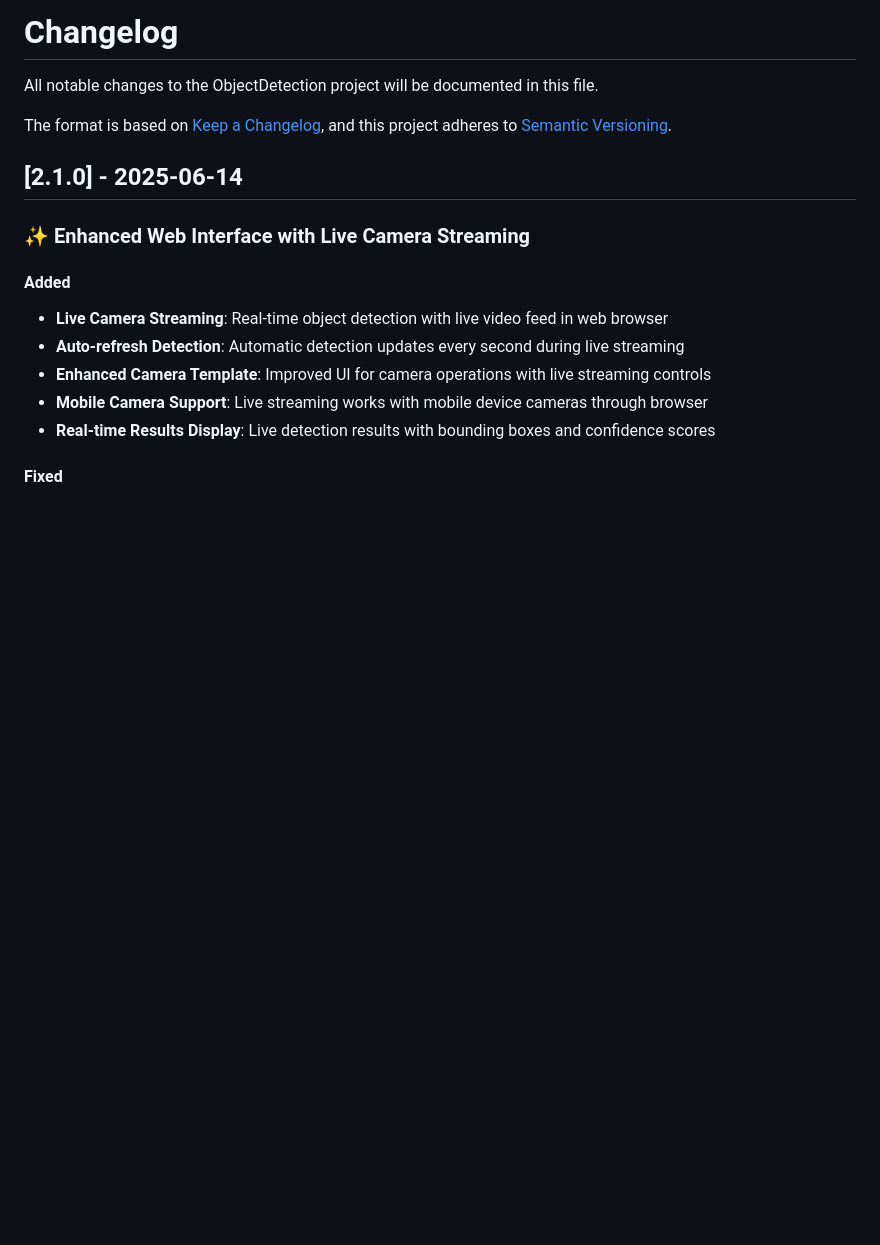
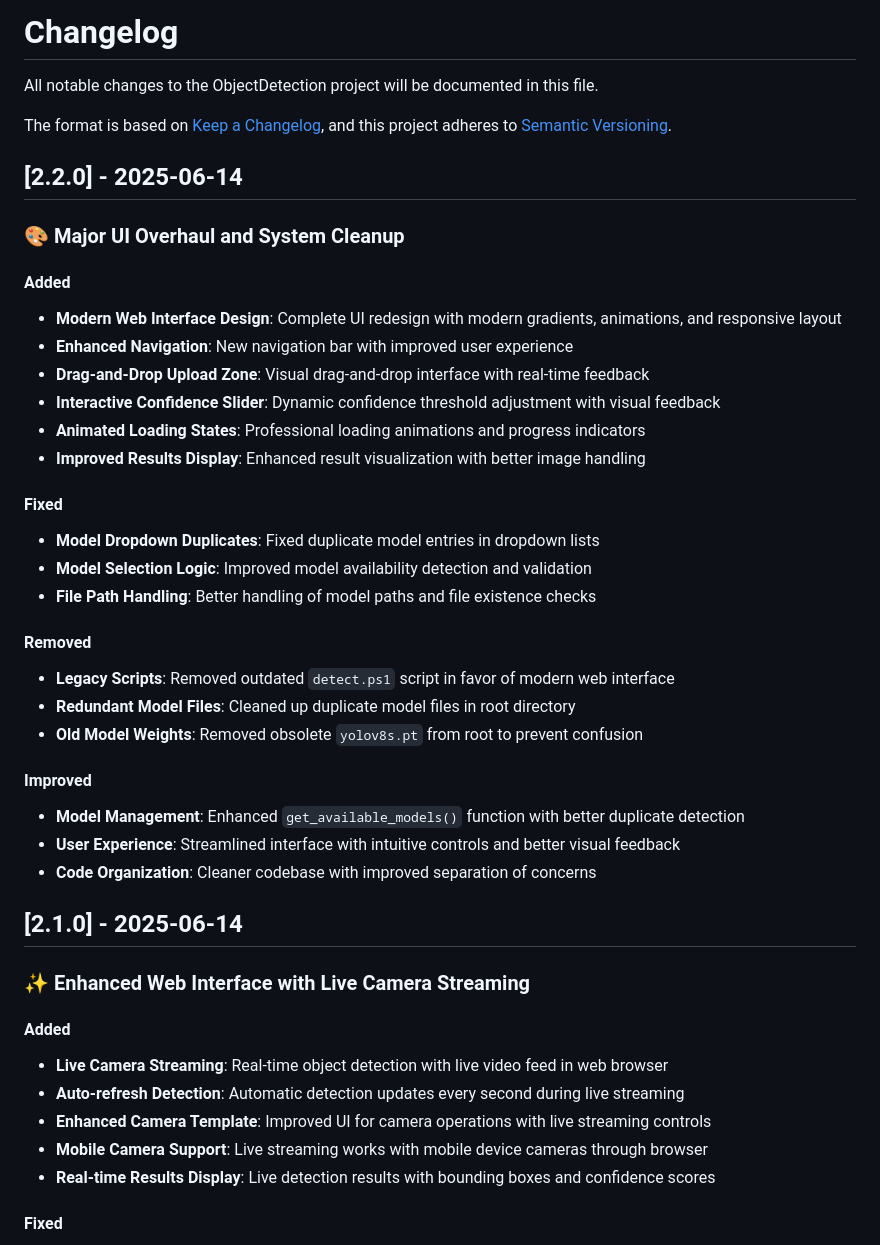
Before and after one commit to TheLastDruid/ObjectDetection, a Markdown page: CHANGELOG.md, the part around the change. GitHub-like rendering; blank space fills up the shorter version.

```diff
--- a/CHANGELOG.md
+++ b/CHANGELOG.md
@@ -4,6 +4,33 @@ All notable changes to the ObjectDetection project will be documented in this fi
 
 The format is based on [Keep a Changelog](https://keepachangelog.com/en/1.0.0/),
 and this project adheres to [Semantic Versioning](https://semver.org/spec/v2.0.0.html).
+
+## [2.2.0] - 2025-06-14
+
+### 🎨 Major UI Overhaul and System Cleanup
+
+#### Added
+- **Modern Web Interface Design**: Complete UI redesign with modern gradients, animations, and responsive layout
+- **Enhanced Navigation**: New navigation bar with improved user experience
+- **Drag-and-Drop Upload Zone**: Visual drag-and-drop interface with real-time feedback
+- **Interactive Confidence Slider**: Dynamic confidence threshold adjustment with visual feedback
+- **Animated Loading States**: Professional loading animations and progress indicators
+- **Improved Results Display**: Enhanced result visualization with better image handling
+
+#### Fixed
+- **Model Dropdown Duplicates**: Fixed duplicate model entries in dropdown lists
+- **Model Selection Logic**: Improved model availability detection and validation
+- **File Path Handling**: Better handling of model paths and file existence checks
+
+#### Removed
+- **Legacy Scripts**: Removed outdated `detect.ps1` script in favor of modern web interface
+- **Redundant Model Files**: Cleaned up duplicate model files in root directory
+- **Old Model Weights**: Removed obsolete `yolov8s.pt` from root to prevent confusion
+
+#### Improved
+- **Model Management**: Enhanced `get_available_models()` function with better duplicate detection
+- **User Experience**: Streamlined interface with intuitive controls and better visual feedback
+- **Code Organization**: Cleaner codebase with improved separation of concerns
 
 ## [2.1.0] - 2025-06-14
 
```
Also changed, not shown: GITHUB_READY.md (+19 -5 lines), README.md (+35 -16 lines).
